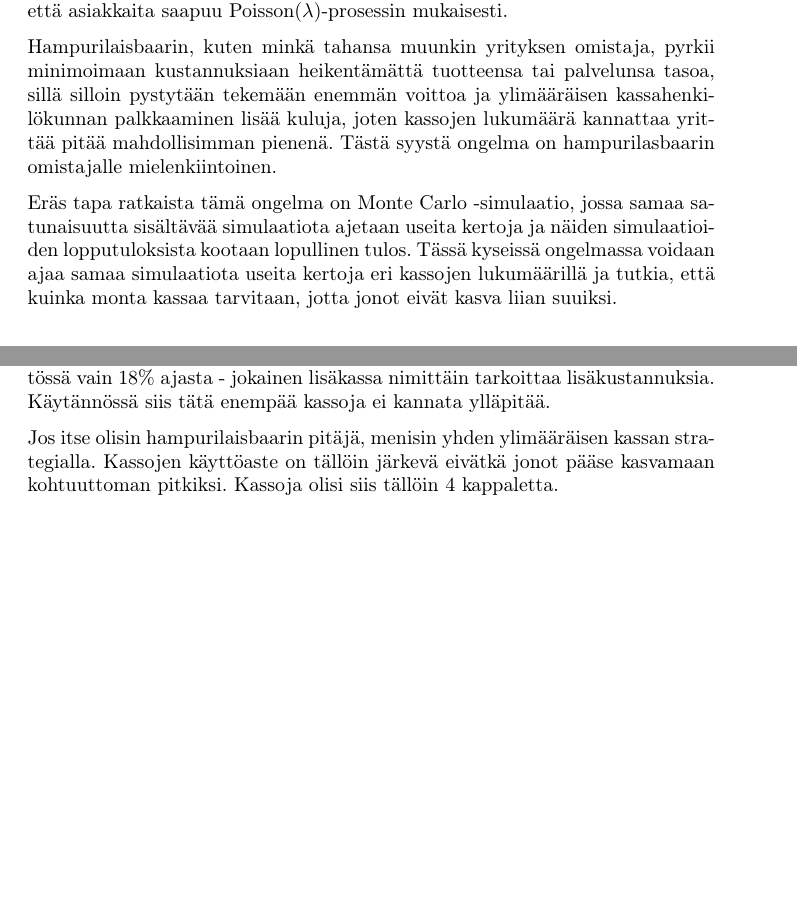
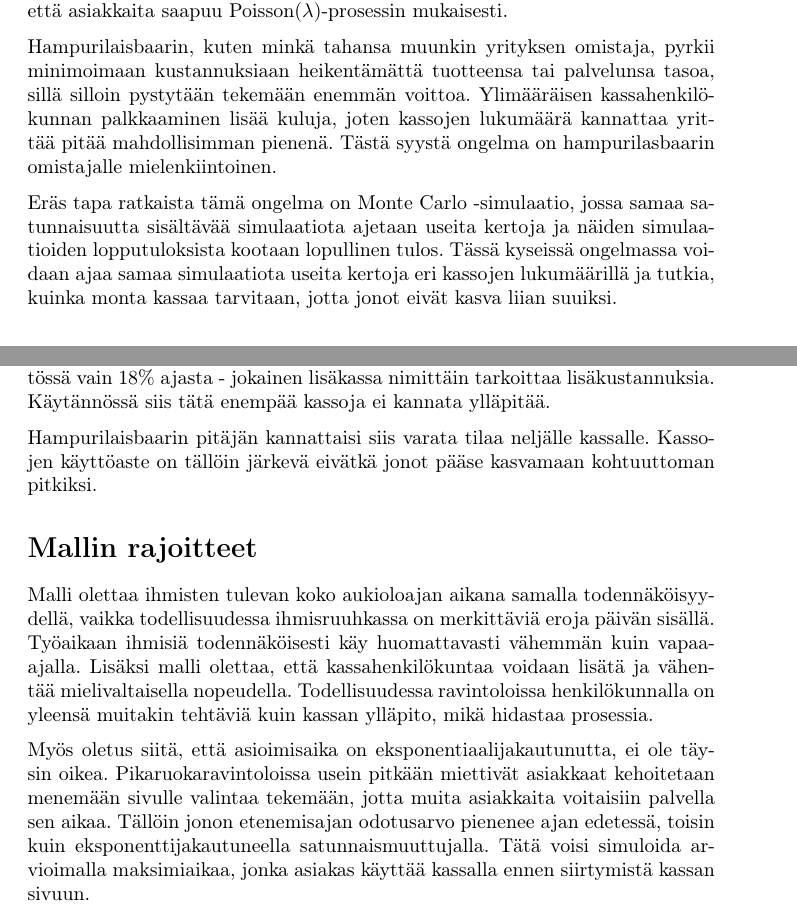
Before and after one commit to Joonardo/SCI-C0200, a LaTeX document (project.tex): two parts of pages 2 and 6 of 7, joined at a grey line, cut so that both start at the same text, the shorter picture padded with empty space. Compiled offline with pdfLaTeX.

Commit message:
Mallin rajoitteet lisätty

```diff
--- a/project.tex
+++ b/project.tex
@@ -24,8 +24,8 @@
 \section*{Johdanto}
 
 Työn tarkoituksena on selvittää Niittykummun Mc\LaTeX'in drive in -hampurilaisbaarin kassojen optimmalinen lukumäärä, kun asiakkaita mittauksen mukaan saapuu keskimäärin $\lambda = 40$ per tunti ja yhden asiakkaan palvelimiseen menee keskimäärin 4 minuuttia. Lisäksi tiedetään, että palveluaika on eksponenttijakautunut ja että asiakkaita saapuu Poisson($\lambda$)-prosessin mukaisesti. \par
-Hampurilaisbaarin, kuten minkä tahansa muunkin yrityksen omistaja, pyrkii minimoimaan kustannuksiaan heikentämättä tuotteensa tai palvelunsa tasoa, sillä silloin pystytään tekemään enemmän voittoa ja ylimääräisen kassahenkilökunnan palkkaaminen lisää kuluja, joten kassojen lukumäärä kannattaa yrittää pitää mahdollisimman pienenä. Tästä syystä ongelma on hampurilasbaarin omistajalle mielenkiintoinen. \par
-Eräs tapa ratkaista tämä ongelma on Monte Carlo -simulaatio, jossa samaa satunaisuutta sisältävää simulaatiota ajetaan useita kertoja ja näiden simulaatioiden lopputuloksista kootaan lopullinen tulos. Tässä kyseissä ongelmassa voidaan ajaa samaa simulaatiota useita kertoja eri kassojen lukumäärillä ja tutkia, että kuinka monta kassaa tarvitaan, jotta jonot eivät kasva liian suuiksi.
+Hampurilaisbaarin, kuten minkä tahansa muunkin yrityksen omistaja, pyrkii minimoimaan kustannuksiaan heikentämättä tuotteensa tai palvelunsa tasoa, sillä silloin pystytään tekemään enemmän voittoa. Ylimääräisen kassahenkilökunnan palkkaaminen lisää kuluja, joten kassojen lukumäärä kannattaa yrittää pitää mahdollisimman pienenä. Tästä syystä ongelma on hampurilasbaarin omistajalle mielenkiintoinen. \par
+Eräs tapa ratkaista tämä ongelma on Monte Carlo -simulaatio, jossa samaa satunnaisuutta sisältävää simulaatiota ajetaan useita kertoja ja näiden simulaatioiden lopputuloksista kootaan lopullinen tulos. Tässä kyseissä ongelmassa voidaan ajaa samaa simulaatiota useita kertoja eri kassojen lukumäärillä ja tutkia, kuinka monta kassaa tarvitaan, jotta jonot eivät kasva liian suuiksi.
 
 
 \section*{Poisson-jakauma}
@@ -76,7 +76,12 @@ Jonon keskimääräisen pituuden häntä lyhenee huomattavasti jo ensimmäisen y
 
 Kahden ylimääräisen kassan tapauksessa jonoja ei enää käytännössä ole: jonon keskimäääräisen pituuden häntä yltää vain 1,4:n asti. Kassojenkaan keskimääräinen lukumäärä ei muutu juuri miksikään edelliseen verrattuna. Kuitenkin voi kysyä, onko näin montaa kassaa järkevää ylläpitää, kun kaikki kassat ovat käytössä vain 18\% ajasta - jokainen lisäkassa nimittäin tarkoittaa lisäkustannuksia. Käytännössä siis tätä enempää kassoja ei kannata ylläpitää.
 
-Jos itse olisin hampurilaisbaarin pitäjä, menisin yhden ylimääräisen kassan strategialla. Kassojen käyttöaste on tällöin järkevä eivätkä jonot pääse kasvamaan kohtuuttoman pitkiksi. Kassoja olisi siis tällöin 4 kappaletta.
+Hampurilaisbaarin pitäjän kannattaisi siis varata tilaa neljälle kassalle. Kassojen käyttöaste on tällöin järkevä eivätkä jonot pääse kasvamaan kohtuuttoman pitkiksi.
+
+\section*{Mallin rajoitteet}
+Malli olettaa ihmisten tulevan koko aukioloajan aikana samalla todennäköisyydellä, vaikka todellisuudessa ihmisruuhkassa on merkittäviä eroja päivän sisällä. Työaikaan ihmisiä todennäköisesti käy huomattavasti vähemmän kuin vapaa-ajalla. Lisäksi malli olettaa, että kassahenkilökuntaa voidaan lisätä ja vähentää mielivaltaisella nopeudella. Todellisuudessa ravintoloissa henkilökunnalla on yleensä muitakin tehtäviä kuin kassan ylläpito, mikä hidastaa prosessia.
+
+Myös oletus siitä, että asioimisaika on eksponentiaalijakautunutta, ei ole täysin oikea. Pikaruokaravintoloissa usein pitkään miettivät asiakkaat kehoitetaan menemään sivulle valintaa tekemään, jotta muita asiakkaita voitaisiin palvella sen aikaa. Tällöin jonon etenemisajan odotusarvo pienenee ajan edetessä, toisin kuin eksponenttijakautuneella satunnaismuuttujalla. Tätä voisi simuloida arvioimalla maksimiaikaa, jonka asiakas käyttää kassalla ennen siirtymistä kassan sivuun.
 
 \newpage
 
```
Also changed, not shown: project.pdf, 3 other files.
